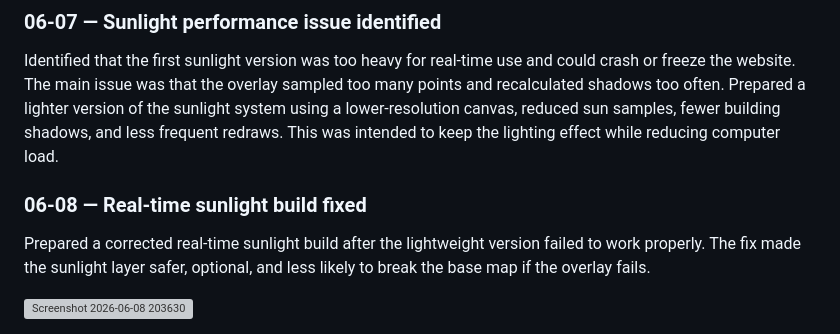
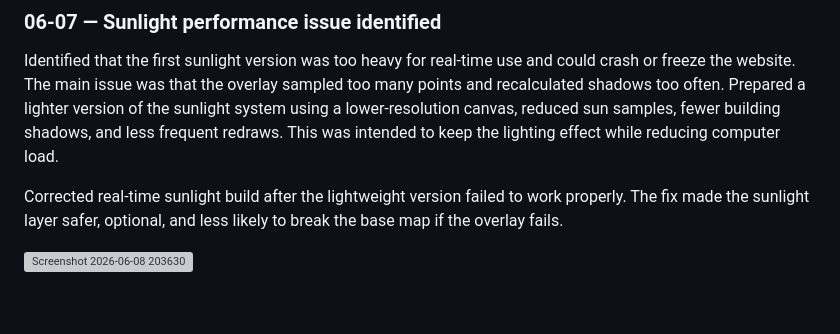
Before and after one commit to ChristianParnell/Flatwise.nz, a Markdown page: README.md, the part around the change. Rendered like a GitHub page; blank space fills up the shorter version; grey boxes are pictures that could not be loaded.

```diff
--- a/README.md
+++ b/README.md
@@ -157,8 +157,6 @@ Generated a visual mockup showing how the daylight estimate could appear on the
 Identified that the first sunlight version was too heavy for real-time use and could crash or freeze the website. The main issue was that the overlay sampled too many points and recalculated shadows too often.
 Prepared a lighter version of the sunlight system using a lower-resolution canvas, reduced sun samples, fewer building shadows, and less frequent redraws. This was intended to keep the lighting effect while reducing computer load.
 
-### 06-08 — Real-time sunlight build fixed
-
-Prepared a corrected real-time sunlight build after the lightweight version failed to work properly. The fix made the sunlight layer safer, optional, and less likely to break the base map if the overlay fails.
+Corrected real-time sunlight build after the lightweight version failed to work properly. The fix made the sunlight layer safer, optional, and less likely to break the base map if the overlay fails.
 
 <img width="1139" height="867" alt="Screenshot 2026-06-08 203630" src="https://github.com/user-attachments/assets/15bd5b78-e7f8-473a-bcc3-a8f5b9438188" />
```
